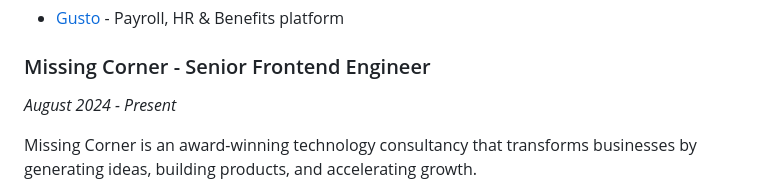
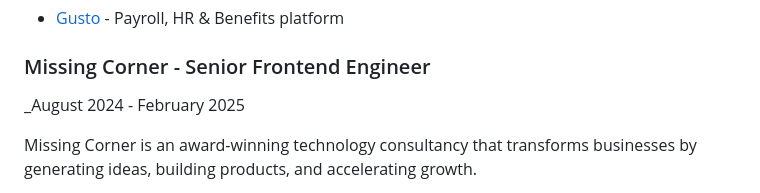
Before and after one commit to 9ntonio/9ntonio, a Markdown page: README.md, the part around the change. GitHub-like rendering.

```diff
--- a/README.md
+++ b/README.md
@@ -48,7 +48,7 @@ Led development of enterprise-grade web applications serving 500+ clients, focus
 
 ### Missing Corner - Senior Frontend Engineer
 
-_August 2024 - Present_
+_August 2024 - February 2025
 
 Missing Corner is an award-winning technology consultancy that transforms businesses by generating ideas, building products, and accelerating growth.
 
```
